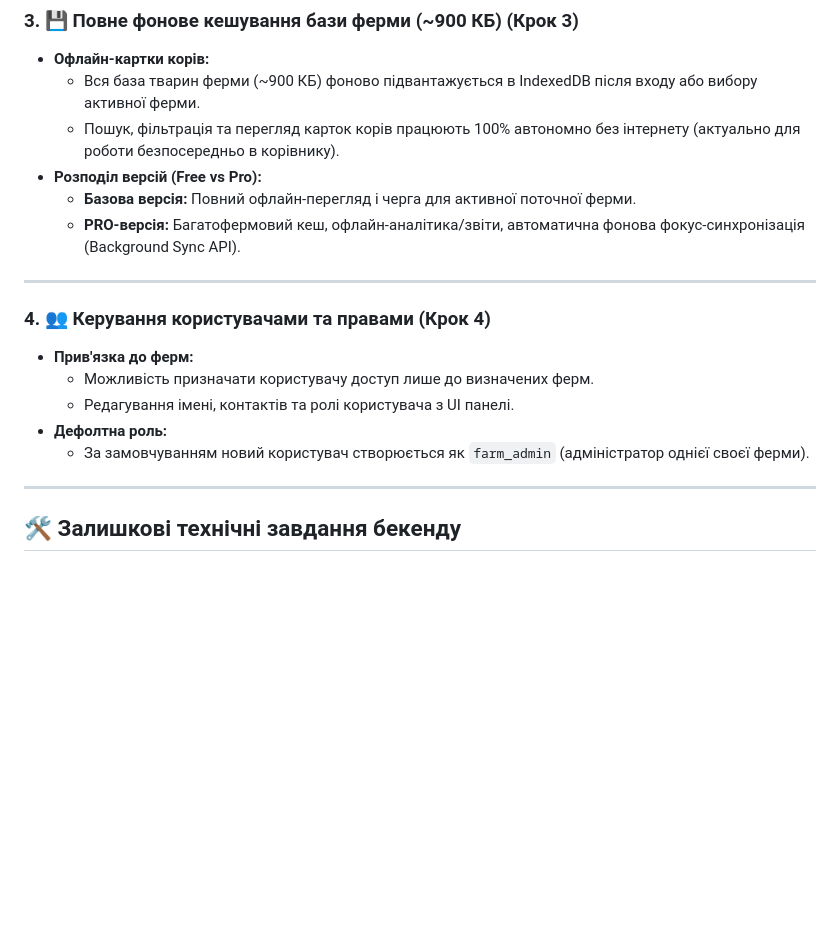
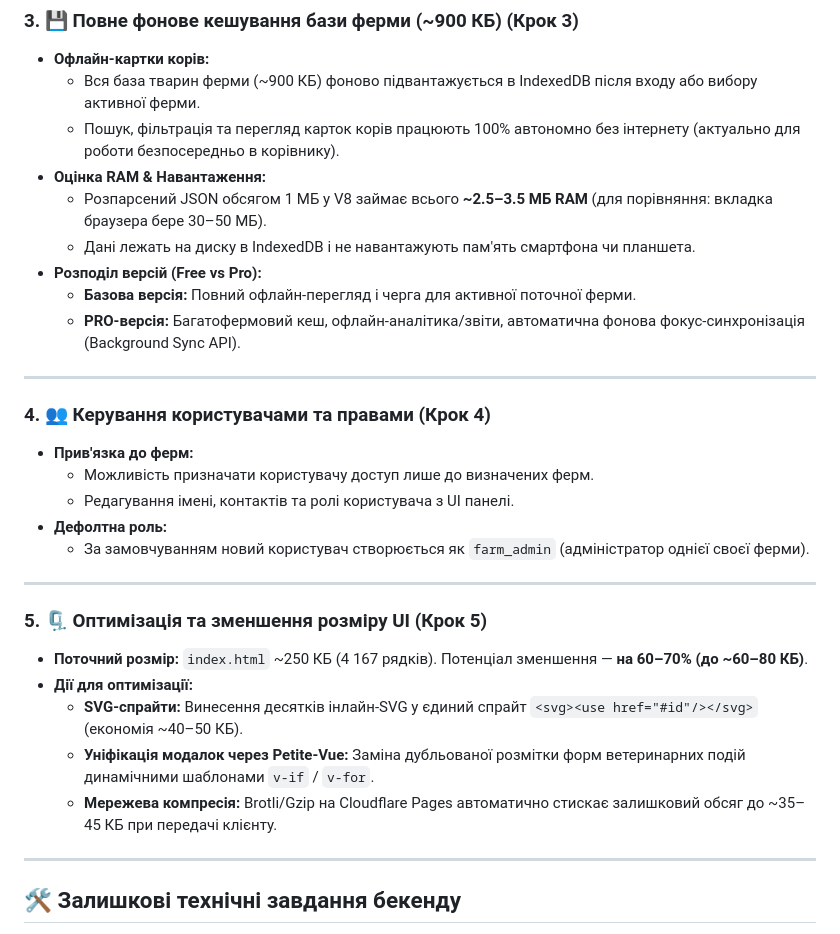
Before and after one commit to Babych/dairy-farm-portal, a Markdown page: docs/ROADMAP.md, the part around the change. Drawn GitHub-style; blank space fills up the shorter version.

Commit message:
docs: add RAM analysis and UI size reduction strategies to roadmap

```diff
--- a/docs/ROADMAP.md
+++ b/docs/ROADMAP.md
@@ -31,6 +31,9 @@
 - **Офлайн-картки корів:**
   - Вся база тварин ферми (~900 КБ) фоново підвантажується в IndexedDB після входу або вибору активної ферми.
   - Пошук, фільтрація та перегляд карток корів працюють 100% автономно без інтернету (актуально для роботи безпосередньо в корівнику).
+- **Оцінка RAM & Навантаження:**
+  - Розпарсений JSON обсягом 1 МБ у V8 займає всього **~2.5–3.5 МБ RAM** (для порівняння: вкладка браузера бере 30–50 МБ).
+  - Дані лежать на диску в IndexedDB і не навантажують пам'ять смартфона чи планшета.
 - **Розподіл версій (Free vs Pro):**
   - **Базова версія:** Повний офлайн-перегляд і черга для активної поточної ферми.
   - **PRO-версія:** Багатофермовий кеш, офлайн-аналітика/звіти, автоматична фонова фокус-синхронізація (Background Sync API).
@@ -43,6 +46,16 @@
   - Редагування імені, контактів та ролі користувача з UI панелі.
 - **Дефолтна роль:**
   - За замовчуванням новий користувач створюється як `farm_admin` (адміністратор однієї своєї ферми).
+
+---
+
+### 5. 🗜️ Оптимізація та зменшення розміру UI (Крок 5)
+- **Поточний розмір:** `index.html` ~250 КБ (4 167 рядків). Потенціал зменшення — **на 60–70% (до ~60–80 КБ)**.
+- **Дії для оптимізації:**
+  - **SVG-спрайти:** Винесення десятків інлайн-SVG у єдиний спрайт `<svg><use href="#id"/></svg>` (економія ~40–50 КБ).
+  - **Уніфікація модалок через Petite-Vue:** Заміна дубльованої розмітки форм ветеринарних подій динамічними шаблонами `v-if` / `v-for`.
+  - **Мережева компресія:** Brotli/Gzip на Cloudflare Pages автоматично стискає залишковий обсяг до ~35–45 КБ при передачі клієнту.
+
 
 ---
 
```
